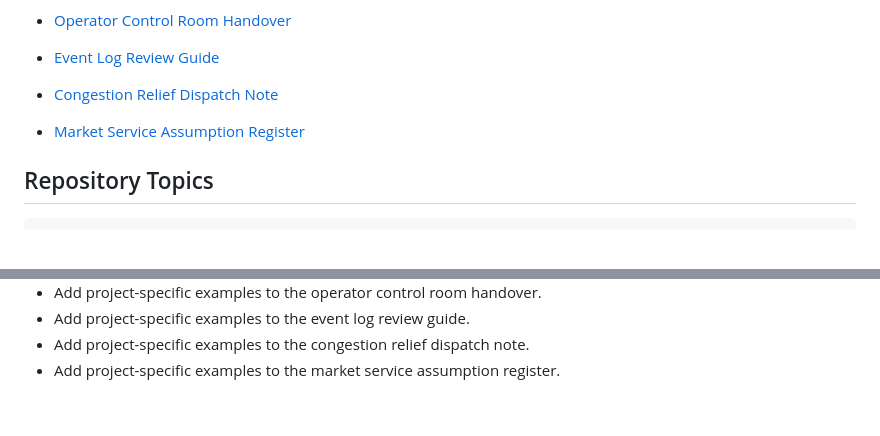
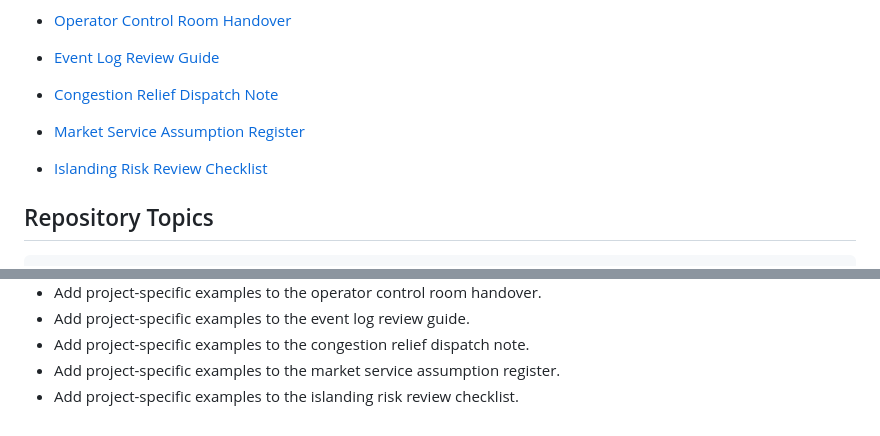
Before and after one commit to mohammadrezwankhan/smart-grid-storage-playbook, a Markdown page: README.md, 2 parts joined by grey strips. Drawn GitHub-style; blank space fills up the shorter version.

Commit message:
Add islanding risk review checklist

````diff
--- a/README.md
+++ b/README.md
@@ -52,6 +52,8 @@ Explainable smart-grid and grid-forming BESS concepts for engineers, students, a
 
 - [Market Service Assumption Register](concepts/market-service-assumption-register.md)
 
+- [Islanding Risk Review Checklist](checklists/islanding-risk-review-checklist.md)
+
 ## Repository Topics
 
 ```text
@@ -94,3 +96,4 @@ LICENSE
 - Add project-specific examples to the event log review guide.
 - Add project-specific examples to the congestion relief dispatch note.
 - Add project-specific examples to the market service assumption register.
+- Add project-specific examples to the islanding risk review checklist.
````
Also changed, not shown: checklists/islanding-risk-review-checklist.md (added, +18 -0 lines).
